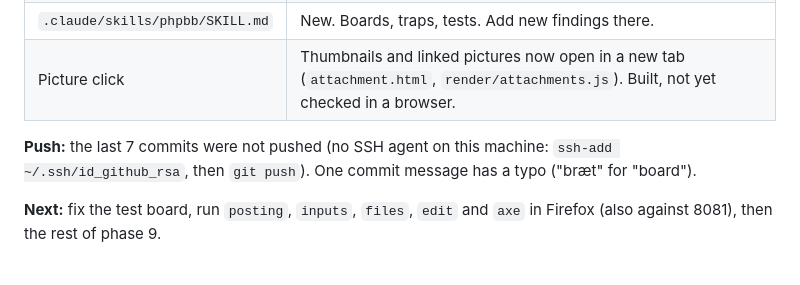
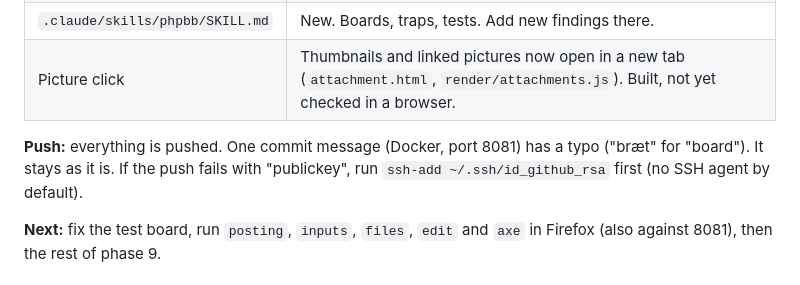
Before and after one commit to sjldk/baneforum-phpbb3-theme, a Markdown page: HANDOFF.md, the part around the change. GitHub-like rendering.

Commit message:
Overlevering: alt er pushet

```diff
--- a/HANDOFF.md
+++ b/HANDOFF.md
@@ -57,7 +57,7 @@ Everything is committed and pushed. The tree is clean after the last "cp".
 | `.claude/skills/phpbb/SKILL.md` | New. Boards, traps, tests. Add new findings there. |
 | Picture click | Thumbnails and linked pictures now open in a new tab (`attachment.html`, `render/attachments.js`). Built, not yet checked in a browser. |
 
-**Push:** the last 7 commits were not pushed (no SSH agent on this machine: `ssh-add ~/.ssh/id_github_rsa`, then `git push`). One commit message has a typo ("bræt" for "board").
+**Push:** everything is pushed. One commit message (Docker, port 8081) has a typo ("bræt" for "board"). It stays as it is. If the push fails with "publickey", run `ssh-add ~/.ssh/id_github_rsa` first (no SSH agent by default).
 
 **Next:** fix the test board, run `posting`, `inputs`, `files`, `edit` and `axe` in Firefox (also against 8081), then the rest of phase 9.
 
```
